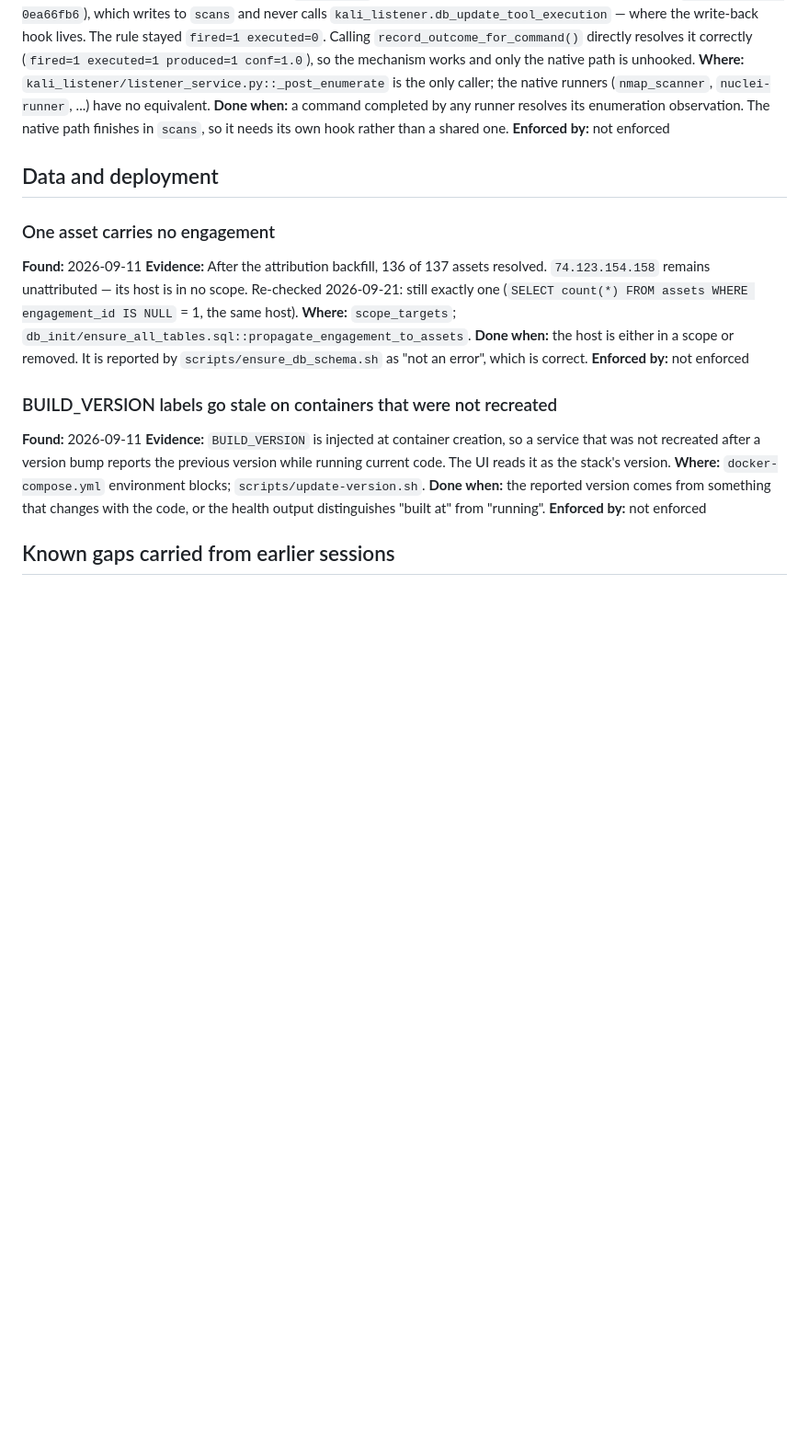
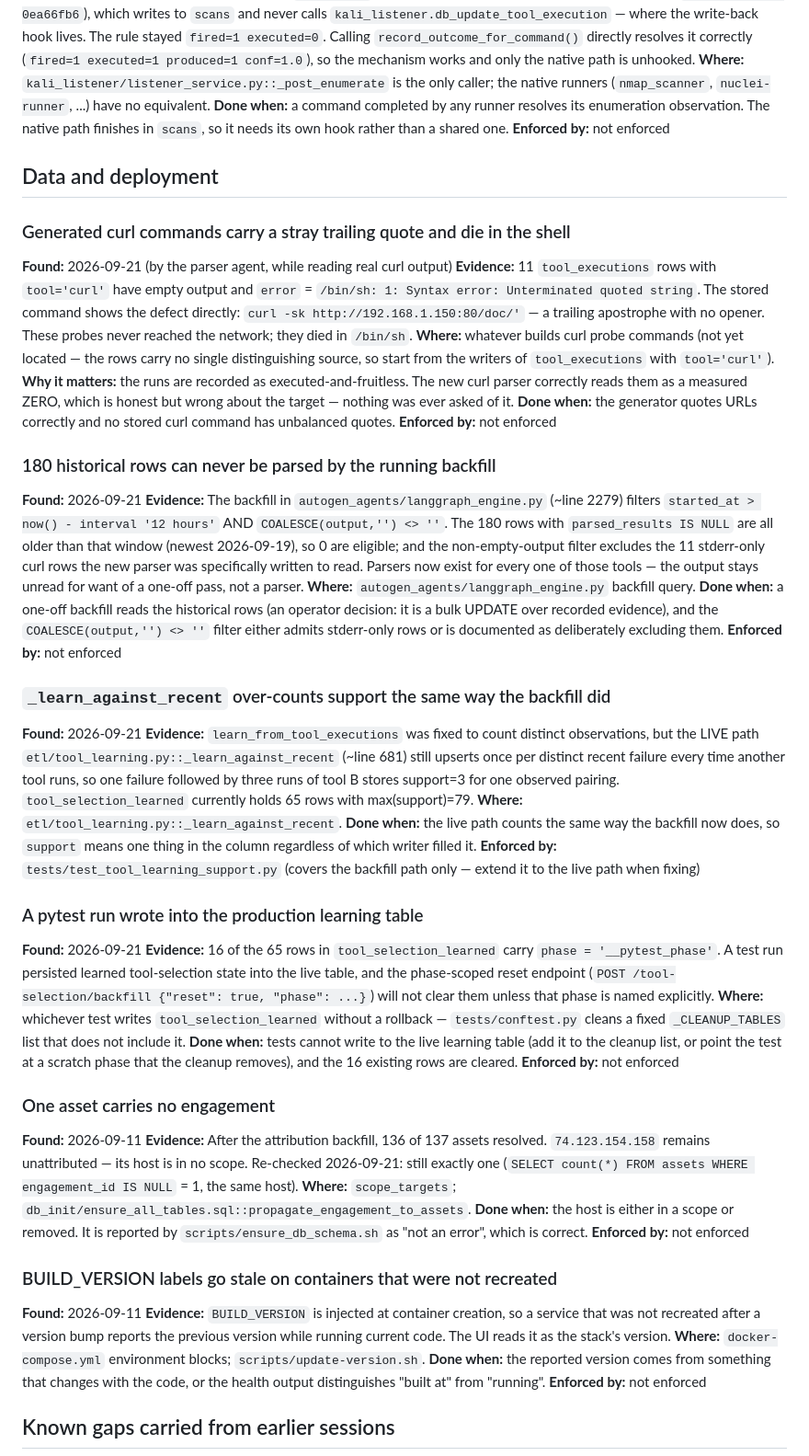
Before and after one commit to fd22vrsfpv-star/rag-scan-stack, a Markdown page: Docs/OPEN_ITEMS.md, the part around the change. Shown at 92% size. Drawn GitHub-style; blank space fills up the shorter version.

Commit message:
File four findings surfaced by the agent fleet
All four verified against the live database before filing -- an open item
asserting a defect that does not exist is worse than not filing it.

- 11 curl probes carry a stray trailing quote and die in /bin/sh before reaching
  the network (curl -sk http://192.168.1.150:80/doc/ plus a lone apostrophe).
  They record as executed-and-fruitless; the new parser honestly reads them as a
  measured zero, which is wrong about the target.
- The 180 historical unparsed rows can never be read by the running backfill: a
  12-hour window excludes all of them, and a non-empty-output filter excludes the
  11 stderr-only curl rows the new parser was written for. Parsers now exist for
  every one of those tools; only a one-off pass is missing.
- _learn_against_recent still over-counts support the way the backfill did, so
  the column means two different things depending on which writer filled it.
- A pytest run wrote 16 of the 65 rows in tool_selection_learned under phase
  __pytest_phase. (The reviewer reported "over half"; the real figure is 16/65.)

Co-Authored-By: Claude Opus 5 <noreply@anthropic.com>
Claude-Session: https://claude.ai/code/session_01LYnfqKy8XTrHyhYPJFycpF

```diff
--- a/Docs/OPEN_ITEMS.md
+++ b/Docs/OPEN_ITEMS.md
@@ -161,6 +161,68 @@ rather than a shared one.
 **Enforced by:** not enforced
 
 ## Data and deployment
+
+### Generated curl commands carry a stray trailing quote and die in the shell
+**Found:** 2026-09-21 (by the parser agent, while reading real curl output)
+**Evidence:** 11 `tool_executions` rows with `tool='curl'` have empty output and
+`error` = `/bin/sh: 1: Syntax error: Unterminated quoted string`. The stored
+command shows the defect directly:
+`curl -sk http://192.168.1.150:80/doc/'` — a trailing apostrophe with no opener.
+These probes never reached the network; they died in `/bin/sh`.
+**Where:** whatever builds curl probe commands (not yet located — the rows carry
+no single distinguishing source, so start from the writers of `tool_executions`
+with `tool='curl'`).
+**Why it matters:** the runs are recorded as executed-and-fruitless. The new curl
+parser correctly reads them as a measured ZERO, which is honest but wrong about
+the target — nothing was ever asked of it.
+**Done when:** the generator quotes URLs correctly and no stored curl command has
+unbalanced quotes.
+**Enforced by:** not enforced
+
+### 180 historical rows can never be parsed by the running backfill
+**Found:** 2026-09-21
+**Evidence:** The backfill in `autogen_agents/langgraph_engine.py` (~line 2279)
+filters `started_at > now() - interval '12 hours'` AND
+`COALESCE(output,'') <> ''`. The 180 rows with `parsed_results IS NULL` are all
+older than that window (newest 2026-09-19), so 0 are eligible; and the
+non-empty-output filter excludes the 11 stderr-only curl rows the new parser was
+specifically written to read. Parsers now exist for every one of those tools —
+the output stays unread for want of a one-off pass, not a parser.
+**Where:** `autogen_agents/langgraph_engine.py` backfill query.
+**Done when:** a one-off backfill reads the historical rows (an operator decision:
+it is a bulk UPDATE over recorded evidence), and the `COALESCE(output,'') <> ''`
+filter either admits stderr-only rows or is documented as deliberately excluding
+them.
+**Enforced by:** not enforced
+
+### `_learn_against_recent` over-counts support the same way the backfill did
+**Found:** 2026-09-21
+**Evidence:** `learn_from_tool_executions` was fixed to count distinct
+observations, but the LIVE path `etl/tool_learning.py::_learn_against_recent`
+(~line 681) still upserts once per distinct recent failure every time another
+tool runs, so one failure followed by three runs of tool B stores support=3 for
+one observed pairing. `tool_selection_learned` currently holds 65 rows with
+max(support)=79.
+**Where:** `etl/tool_learning.py::_learn_against_recent`.
+**Done when:** the live path counts the same way the backfill now does, so
+`support` means one thing in the column regardless of which writer filled it.
+**Enforced by:** `tests/test_tool_learning_support.py` (covers the backfill path
+only — extend it to the live path when fixing)
+
+### A pytest run wrote into the production learning table
+**Found:** 2026-09-21
+**Evidence:** 16 of the 65 rows in `tool_selection_learned` carry
+`phase = '__pytest_phase'`. A test run persisted learned tool-selection state into
+the live table, and the phase-scoped reset endpoint
+(`POST /tool-selection/backfill {"reset": true, "phase": ...}`) will not clear
+them unless that phase is named explicitly.
+**Where:** whichever test writes `tool_selection_learned` without a rollback —
+`tests/conftest.py` cleans a fixed `_CLEANUP_TABLES` list that does not include it.
+**Done when:** tests cannot write to the live learning table (add it to the
+cleanup list, or point the test at a scratch phase that the cleanup removes), and
+the 16 existing rows are cleared.
+**Enforced by:** not enforced
+
 
 ### One asset carries no engagement
 **Found:** 2026-09-11
```
